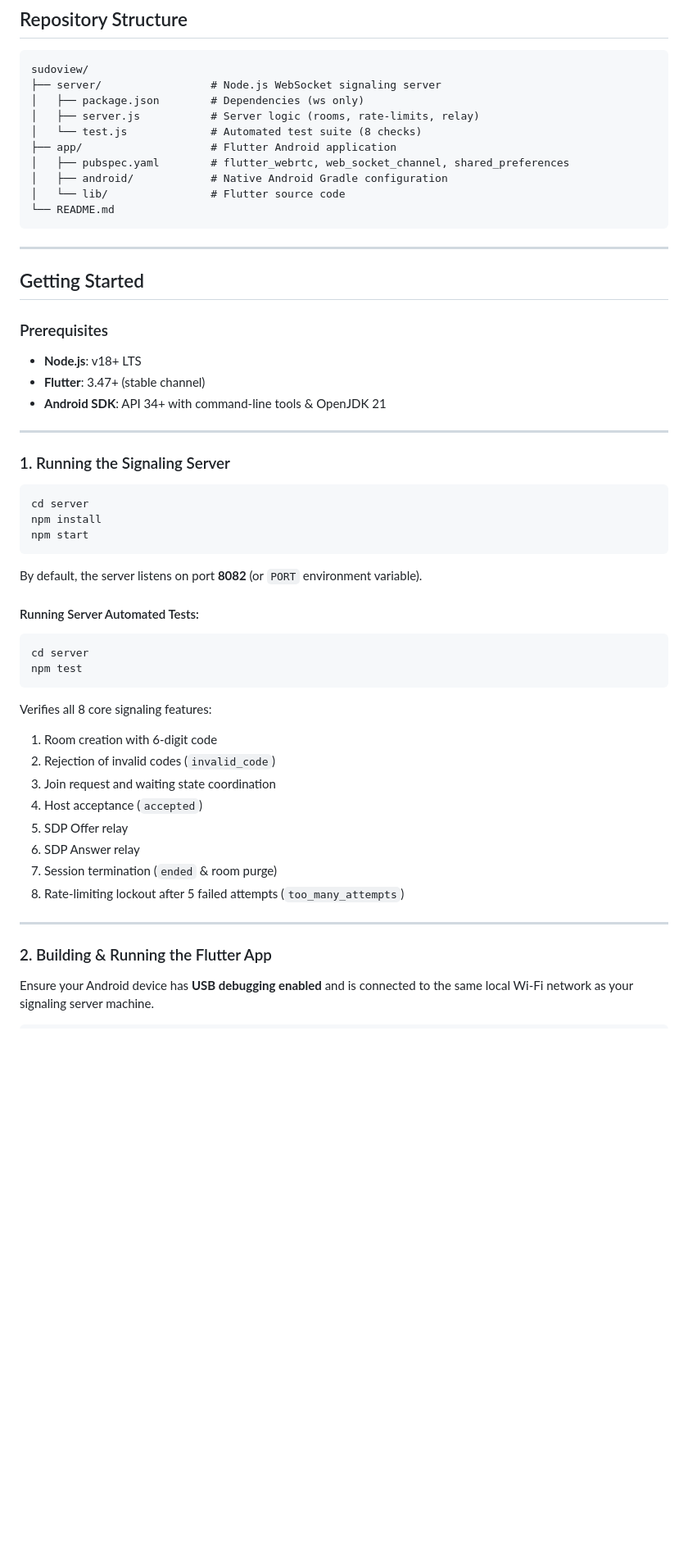
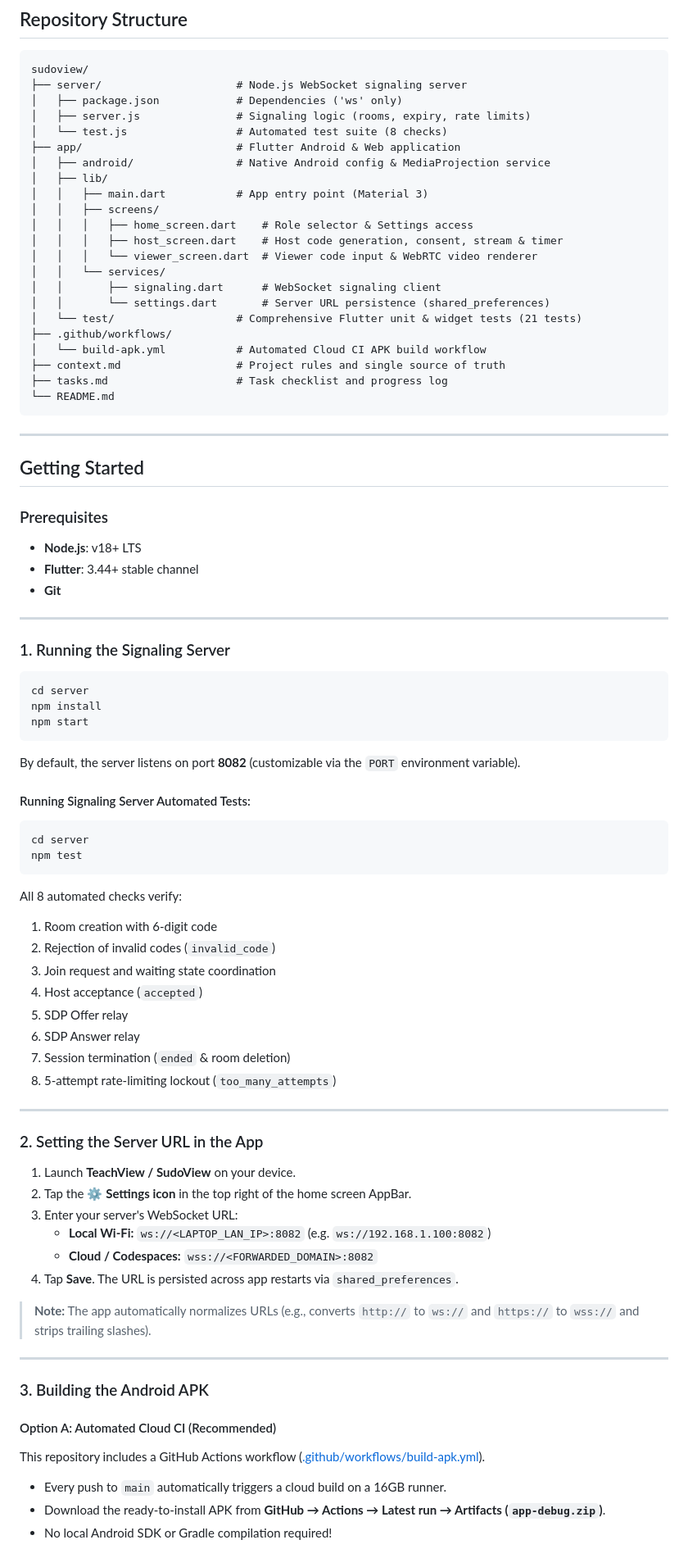
Before and after one commit to rimonxyg/sudoview, a Markdown page: README.md, the part around one of its changes. Shown at 82% size. GitHub-like rendering; blank space fills up the shorter version.

````diff
--- a/README.md
+++ b/README.md
@@ -50,14 +65,26 @@ Designed with a **cybersecurity-first** approach: explicit user consent, ephemer
 
 ```
 sudoview/
-├── server/                 # Node.js WebSocket signaling server
-│   ├── package.json        # Dependencies (ws only)
-│   ├── server.js           # Server logic (rooms, rate-limits, relay)
-│   └── test.js             # Automated test suite (8 checks)
-├── app/                    # Flutter Android application
-│   ├── pubspec.yaml        # flutter_webrtc, web_socket_channel, shared_preferences
-│   ├── android/            # Native Android Gradle configuration
-│   └── lib/                # Flutter source code
+├── server/                     # Node.js WebSocket signaling server
+│   ├── package.json            # Dependencies ('ws' only)
+│   ├── server.js               # Signaling logic (rooms, expiry, rate limits)
+│   └── test.js                 # Automated test suite (8 checks)
+├── app/                        # Flutter Android & Web application
+│   ├── android/                # Native Android config & MediaProjection service
+│   ├── lib/
+│   │   ├── main.dart           # App entry point (Material 3)
+│   │   ├── screens/
+│   │   │   ├── home_screen.dart    # Role selector & Settings access
+│   │   │   ├── host_screen.dart    # Host code generation, consent, stream & timer
+│   │   │   └── viewer_screen.dart  # Viewer code input & WebRTC video renderer
+│   │   └── services/
+│   │       ├── signaling.dart      # WebSocket signaling client
+│   │       └── settings.dart       # Server URL persistence (shared_preferences)
+│   └── test/                   # Comprehensive Flutter unit & widget tests (21 tests)
+├── .github/workflows/
+│   └── build-apk.yml           # Automated Cloud CI APK build workflow
+├── context.md                  # Project rules and single source of truth
+├── tasks.md                    # Task checklist and progress log
 └── README.md
 ```
 
@@ -68,8 +95,8 @@ sudoview/
 ### Prerequisites
 
 * **Node.js**: v18+ LTS
-* **Flutter**: 3.47+ (stable channel)
-* **Android SDK**: API 34+ with command-line tools & OpenJDK 21
+* **Flutter**: 3.44+ stable channel
+* **Git**
 
 ---
 
@@ -81,27 +108,45 @@ npm install
 npm start
 ```
 
-By default, the server listens on port **8082** (or `PORT` environment variable).
+By default, the server listens on port **8082** (customizable via the `PORT` environment variable).
 
-#### Running Server Automated Tests:
+#### Running Signaling Server Automated Tests:
 
 ```bash
 cd server
 npm test
 ```
 
-Verifies all 8 core signaling features:
+All 8 automated checks verify:
 1. Room creation with 6-digit code
 2. Rejection of invalid codes (`invalid_code`)
 3. Join request and waiting state coordination
 4. Host acceptance (`accepted`)
 5. SDP Offer relay
 6. SDP Answer relay
-7. Session termination (`ended` & room purge)
-8. Rate-limiting lockout after 5 failed attempts (`too_many_attempts`)
+7. Session termination (`ended` & room deletion)
+8. 5-attempt rate-limiting lockout (`too_many_attempts`)
 
 ---
 
-### 2. Building & Running the Flutter App
+### 2. Setting the Server URL in the App
 
-Ensure your Android device has **USB debugging enabled** and is connected to the same local Wi-Fi network as your signaling server machine.
+1. Launch **TeachView / SudoView** on your device.
+2. Tap the ⚙️ **Settings icon** in the top right of the home screen AppBar.
+3. Enter your server's WebSocket URL:
+   - **Local Wi-Fi:** `ws://<LAPTOP_LAN_IP>:8082` (e.g. `ws://192.168.1.100:8082`)
+   - **Cloud / Codespaces:** `wss://<FORWARDED_DOMAIN>:8082`
+4. Tap **Save**. The URL is persisted across app restarts via `shared_preferences`.
+
+> **Note:** The app automatically normalizes URLs (e.g., converts `http://` to `ws://` and `https://` to `wss://` and strips trailing slashes).
+
+---
+
+### 3. Building the Android APK
+
+#### Option A: Automated Cloud CI (Recommended)
+This repository includes a GitHub Actions workflow ([.github/workflows/build-apk.yml](.github/workflows/build-apk.yml)).
+- Every push to `main` automatically triggers a cloud build on a 16GB runner.
+- Download the ready-to-install APK from **GitHub → Actions → Latest run → Artifacts (`app-debug.zip`)**.
+- No local Android SDK or Gradle compilation required!
+
````
Also changed, not shown: other parts of README.md (+84 -51 lines), tasks.md (+3 -2 lines).
